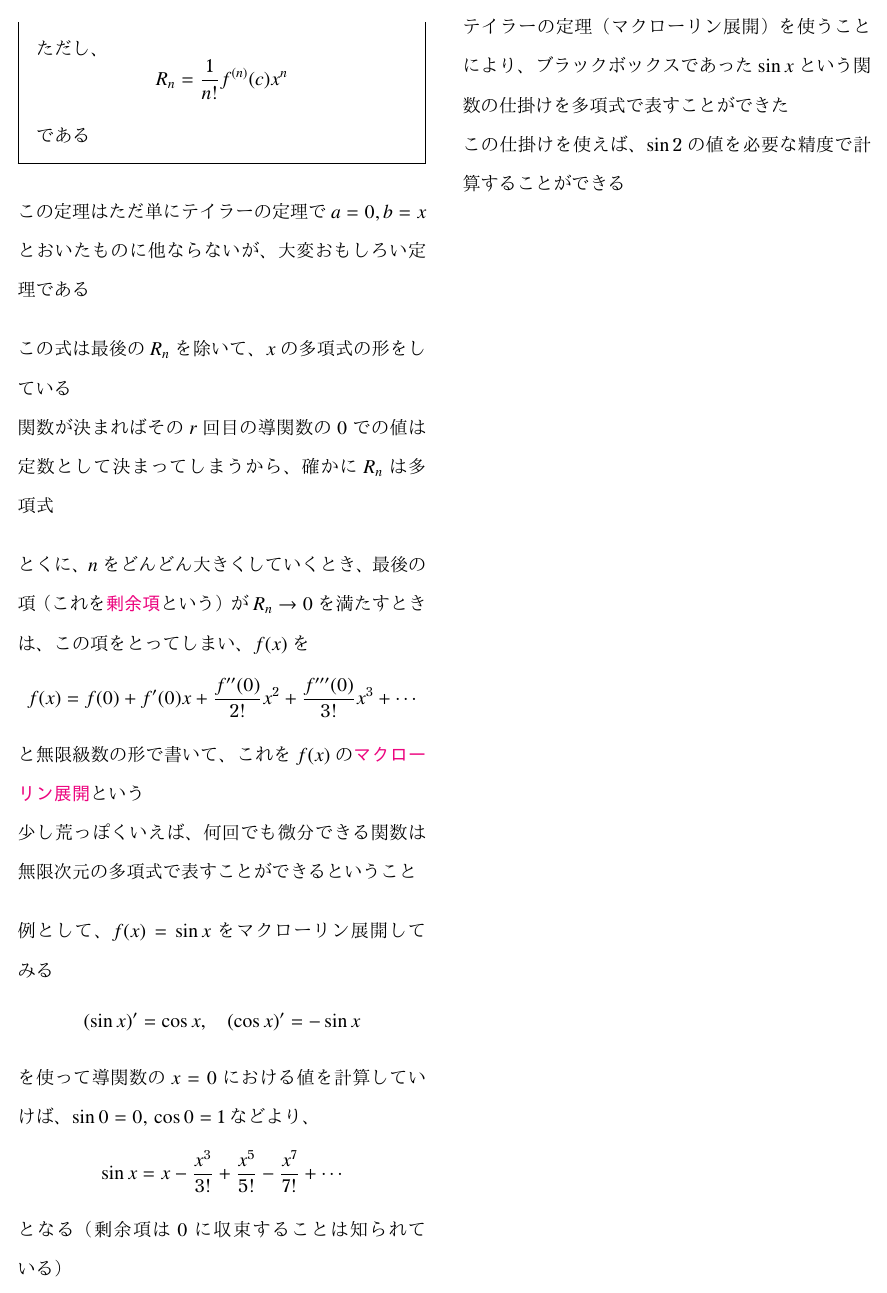
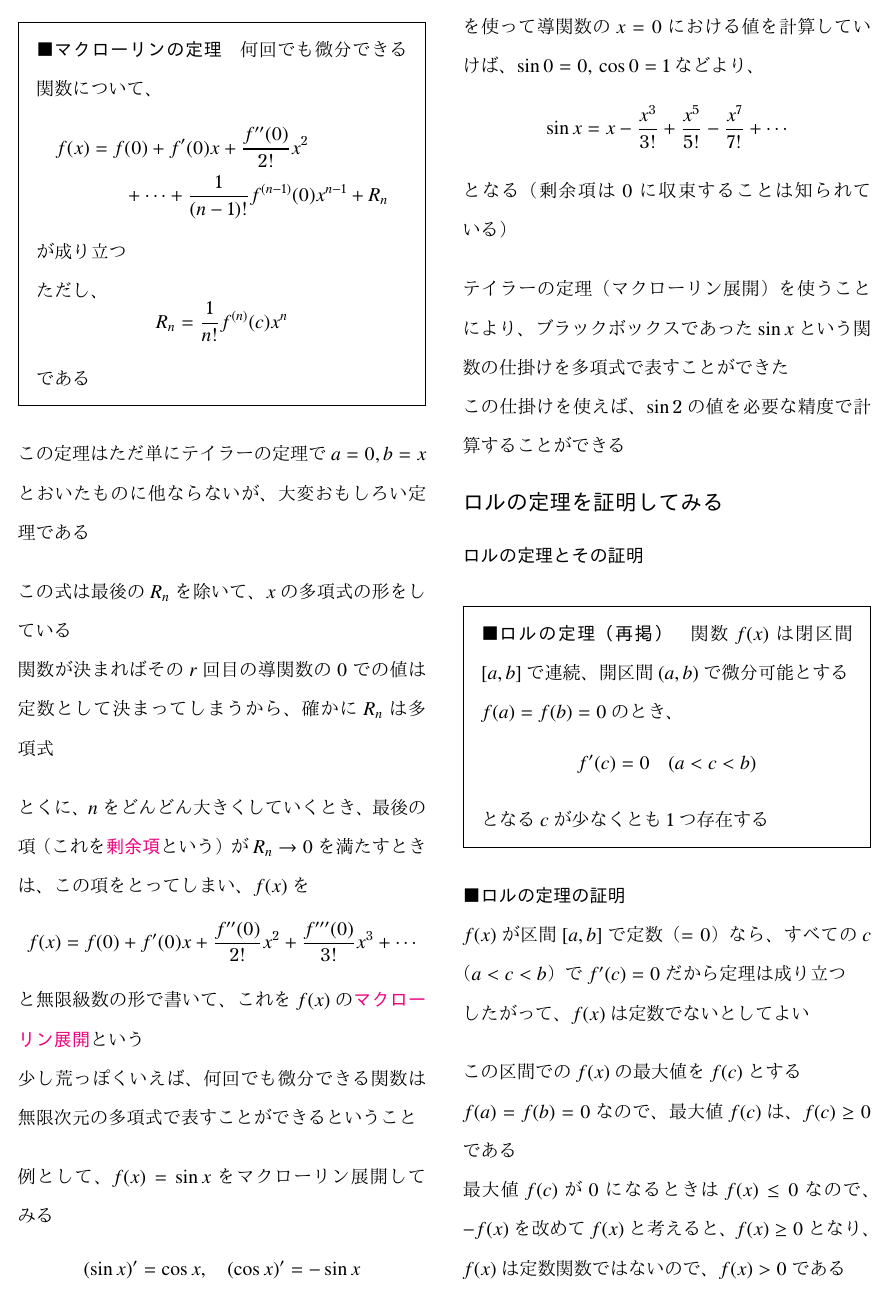
Before and after one commit to tetracalibers/latex-notes, a LaTeX document (book_infinite_continuous_math.tex, which reads book_infinite_continuous_math/section_1-5.tex): page 7 of 7 before the commit and page 7 of 8 after it. The pictures show the PDF file out/book_infinite_continuous_math.pdf that the author committed with the source.

Commit message:
WIP: add note 1.5

```diff
--- /dev/null
+++ b/book_infinite_continuous_math/section_1-5.tex
@@ -0,0 +1,83 @@
+\documentclass[../book_infinite_continuous_math]{subfiles}
+
+\begin{document}
+
+\section{ロルの定理を証明してみる}
+
+\subsection{ロルの定理とその証明}
+
+\begin{oframed}
+  \paragraph{ロルの定理（再掲）}
+  関数$f(x)$は閉区間$[a, b]$で連続、開区間$(a, b)$で微分可能とする
+
+  $f(a) = f(b)=0$のとき、
+  \begin{equation*}
+    f'(c) = 0 \quad (a < c < b)
+  \end{equation*}
+  となる$c$が少なくとも1つ存在する
+\end{oframed}
+
+\paragraph{ロルの定理の証明}\quad
+
+$f(x)$が区間$[a, b]$で定数（$=0$）なら、すべての$c$（$a < c < b$）で$f'(c) = 0$だから定理は成り立つ
+
+したがって、$f(x)$は定数でないとしてよい
+
+\br
+
+この区間での$f(x)$の最大値を$f(c)$とする
+
+$f(a) = f(b) = 0$なので、最大値$f(c)$は、$f(c) \geq 0$である
+
+最大値$f(c)$が$0$になるときは$f(x) \leq 0$なので、$-f(x)$を改めて$f(x)$と考えると、$f(x) \geq 0$となり、$f(x)$は定数関数ではないので、$f(x) > 0$である
+
+したがって、最大値$f(c) > 0$で$a < c < b$としてよい
+
+\br
+
+$c$での微分係数
+\begin{equation*}
+  f'(c) = \lim_{h \to 0} \dfrac{f(c+h) - f(c)}{h}
+\end{equation*}
+を考える
+
+$h >0$としてこの極限値をとると、$f(c)$が最大値であるから$f(c+h) - f(c) \leq 0$より、
+\begin{equation*}
+  \dfrac{f(c+h) - f(c)}{h} \leq 0
+\end{equation*}
+したがって、分子は負または$0$、分母は正だから、
+\begin{equation*}
+  f'(c) = \lim_{h \to 0} \dfrac{f(c+h) - f(c)}{h} \leq 0
+\end{equation*}
+である
+
+\br
+
+一方、同じ極限値を$h<0$としてとると、分子の符号は変わらないから、
+\begin{equation*}
+  \dfrac{f(c+h) - f(c)}{h} \geq 0
+\end{equation*}
+したがって、
+\begin{equation*}
+  f'(c) = \lim_{h \to 0} \dfrac{f(c+h) - f(c)}{h} \geq 0
+\end{equation*}
+である
+
+\br
+
+すなわち、
+\begin{equation*}
+  f'(c) \leq 0 \text{かつ} f'(c) \geq 0
+\end{equation*}
+となり、
+\begin{equation*}
+  f'(c) = 0
+\end{equation*}
+である$\qed$
+
+\sectionline
+\subsection{ロルの定理の物理的な意味}
+
+
+
+\end{document}
```
Also changed, not shown: book_infinite_continuous_math.tex (+1 -0 lines), out/book_infinite_continuous_math.pdf.
